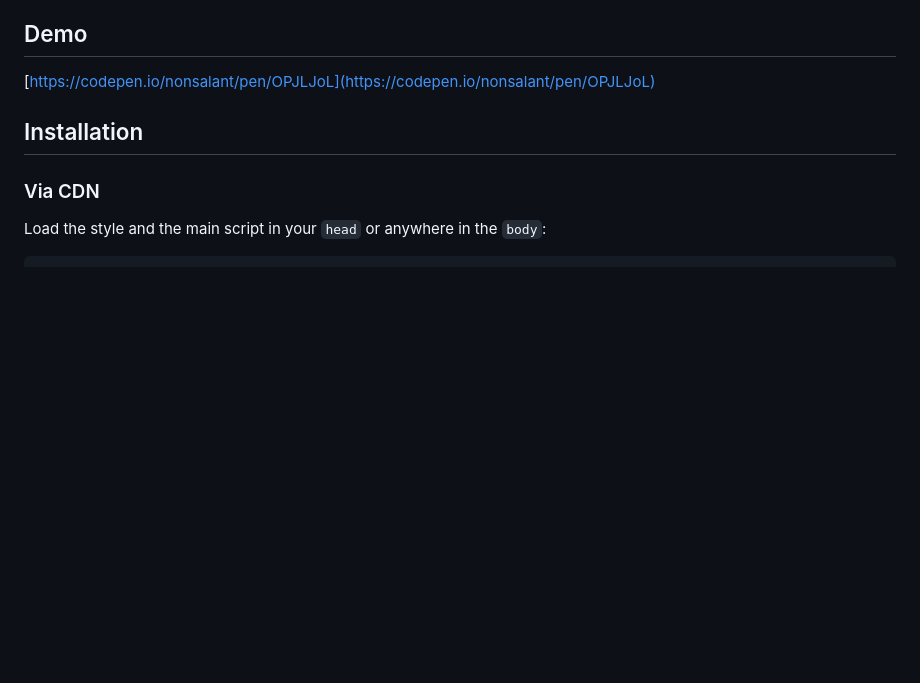
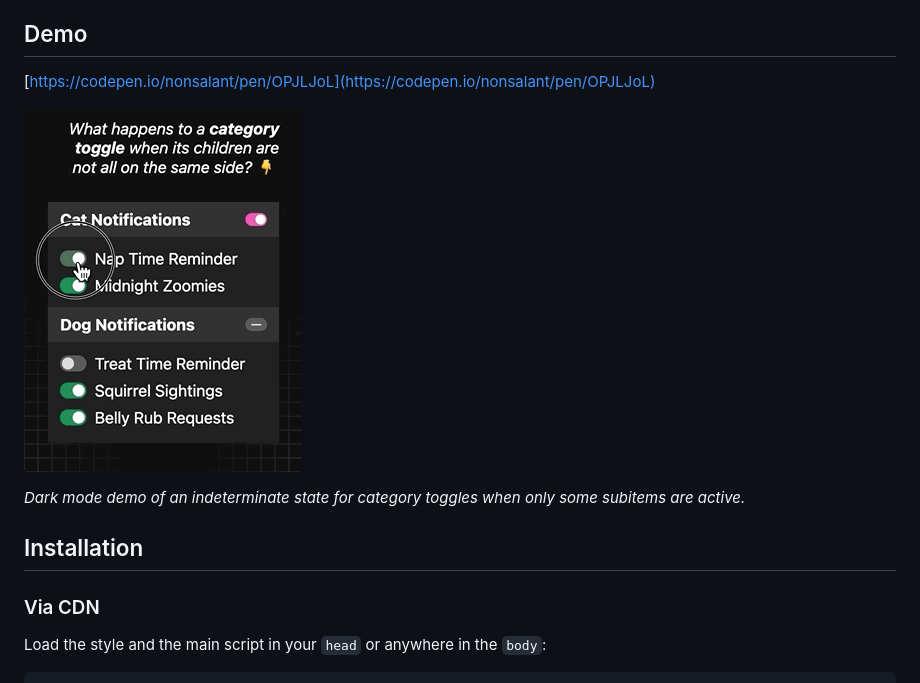
Before and after one commit to nonsalant/toggle-categories, a Markdown page: README.md, the part around the change. Drawn GitHub-style; pictures changed too: demo/toggle-categories.gif (added); blank space fills up the shorter version.

Commit message:
add screen recording demo to readme

```diff
--- a/README.md
+++ b/README.md
@@ -9,6 +9,10 @@
 ## Demo
 
 [https://codepen.io/nonsalant/pen/OPJLJoL](https://codepen.io/nonsalant/pen/OPJLJoL)
+
+[![recording from the codepen demo](demo/toggle-categories.gif)](https://codepen.io/nonsalant/pen/OPJLJoL)
+
+*Dark mode demo of an indeterminate state for category toggles when only some subitems are active.*
 
 ## Installation
 
```
